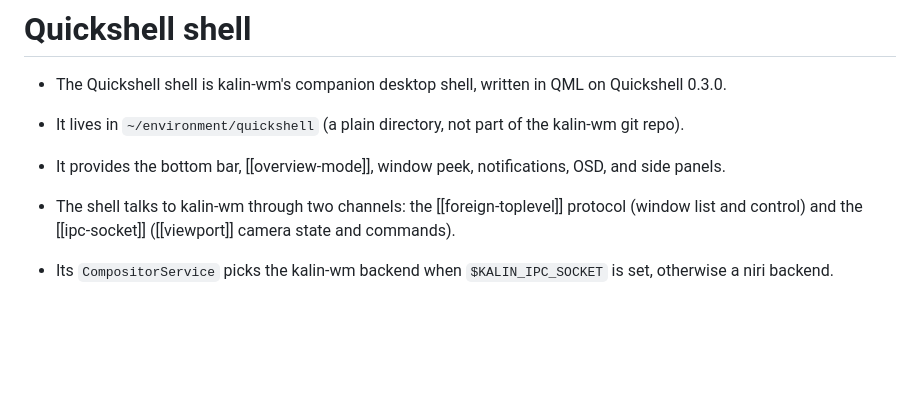
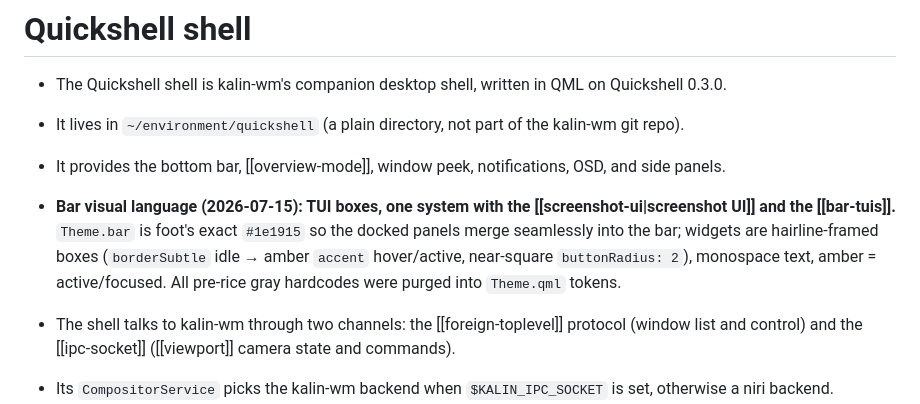
Before and after one commit to khhhalin/kalin-wm, a Markdown page: obsidian/implementation/quickshell-shell.md, the part around the change. Rendered like a GitHub page; blank space fills up the shorter version.

Commit message:
docs(vault): record bar TUI-box restyle in quickshell-shell note

```diff
--- a/obsidian/implementation/quickshell-shell.md
+++ b/obsidian/implementation/quickshell-shell.md
@@ -3,6 +3,12 @@
 - The Quickshell shell is kalin-wm's companion desktop shell, written in QML on Quickshell 0.3.0.
 - It lives in `~/environment/quickshell` (a plain directory, not part of the kalin-wm git repo).
 - It provides the bottom bar, [[overview-mode]], window peek, notifications, OSD, and side panels.
+- **Bar visual language (2026-07-15): TUI boxes, one system with the
+  [[screenshot-ui|screenshot UI]] and the [[bar-tuis]].** `Theme.bar` is foot's
+  exact `#1e1915` so the docked panels merge seamlessly into the bar; widgets
+  are hairline-framed boxes (`borderSubtle` idle → amber `accent` hover/active,
+  near-square `buttonRadius: 2`), monospace text, amber = active/focused. All
+  pre-rice gray hardcodes were purged into `Theme.qml` tokens.
 
 - The shell talks to kalin-wm through two channels: the [[foreign-toplevel]] protocol (window list and control) and the [[ipc-socket]] ([[viewport]] camera state and commands).
 - Its `CompositorService` picks the kalin-wm backend when `$KALIN_IPC_SOCKET` is set, otherwise a niri backend.
```
